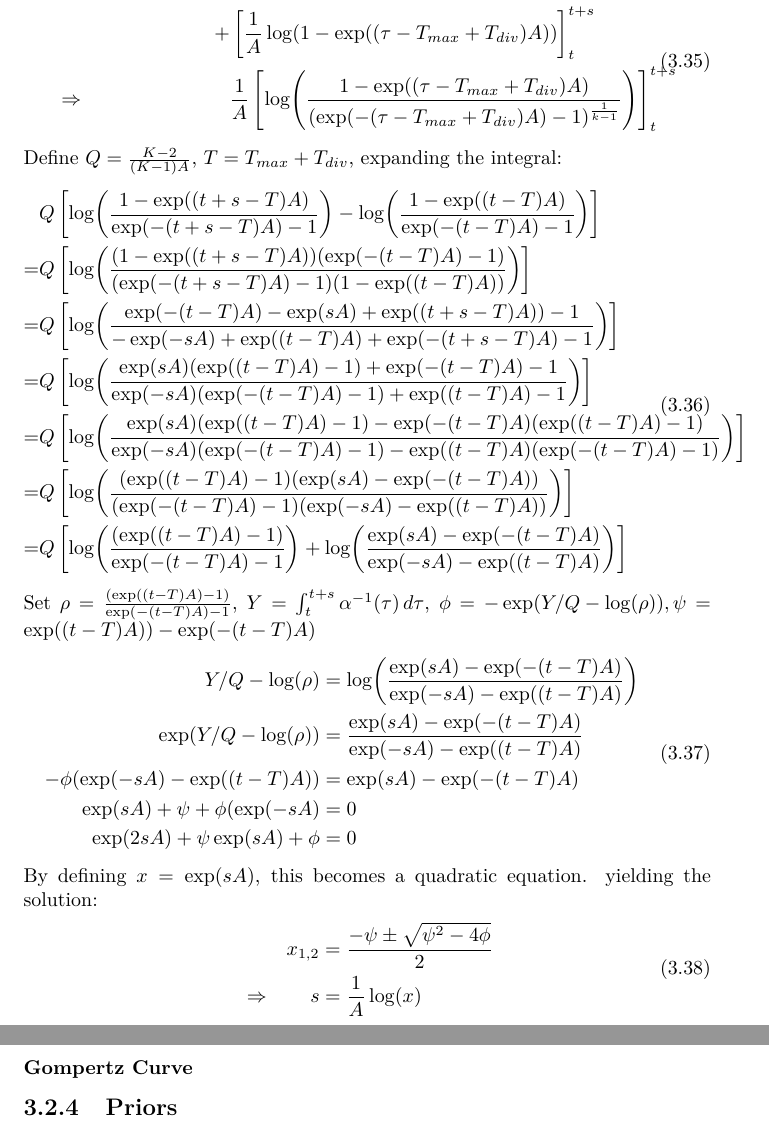
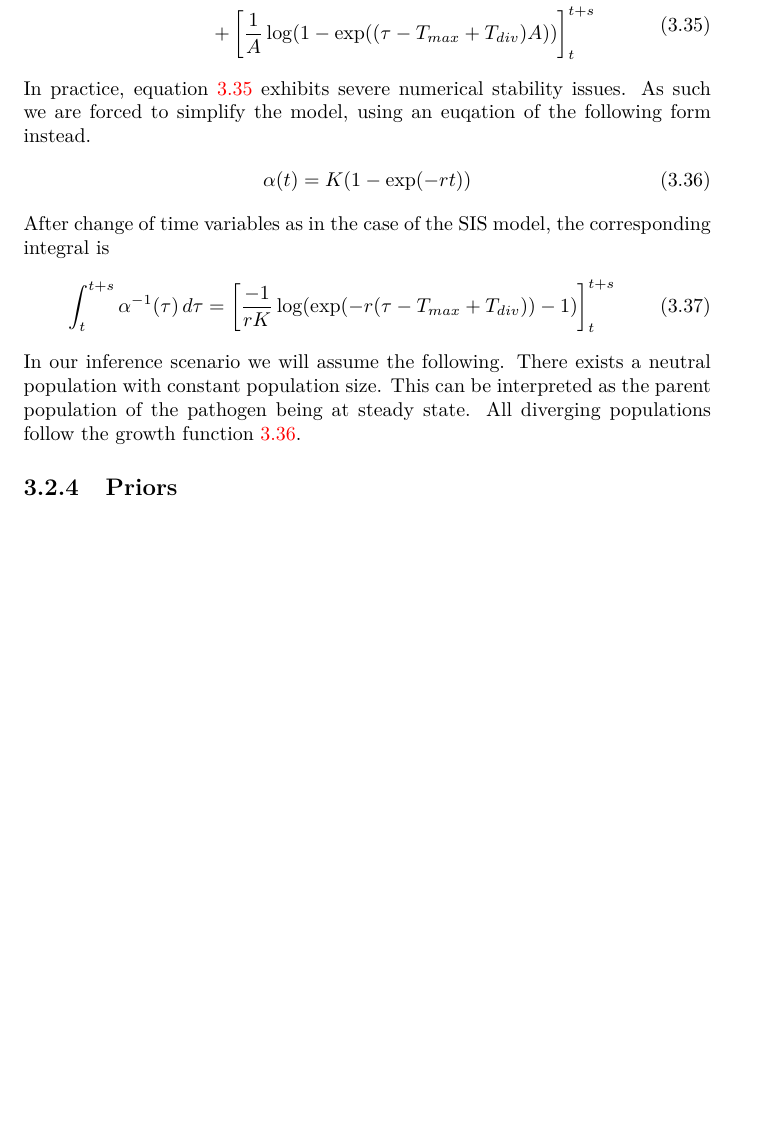
Before and after one commit to dhelekal/CaveDive, a LaTeX thesis (notes/notes.tex): two parts of pages 15 and 16 of 22 before the commit and part of page 15 of 21 after it, the two joined at a grey line, cut so that both start at the same text, the shorter picture padded with empty space. Compiled offline with pdfLaTeX.

Commit message:
update notes, work on structured likelihood

```diff
--- a/notes/notes.tex
+++ b/notes/notes.tex
@@ -452,43 +452,20 @@ And
 \end{gather}
 As such:
 \begin{gather}
-\begin{aligned}
+\begin{aligned}\label{eq:sis_int}
 &\int_t^{t+s}{\alpha^{-1}(\tau)\,d\tau}&=& \left[\frac{-1}{(K-1)A}\log(\exp(-(\tau-T_{max}+T_{div})A)-1)\right]_t^{t+s}\\
-&&+&\left[\frac{1}{A}\log(1-\exp((\tau-T_{max}+T_{div})A))\right]_t^{t+s}\\
-&\Rightarrow&&\frac{1}{A}\left[\log(\frac{1-\exp((\tau-T_{max}+T_{div})A)}{(\exp(-(\tau-T_{max}+T_{div})A)-1)^{\frac{1}{k-1}}})\right]_t^{t+s}
+&&+&\left[\frac{1}{A}\log(1-\exp((\tau-T_{max}+T_{div})A))\right]_t^{t+s}
 \end{aligned}
 \end{gather}
-Define $Q=\frac{K-2}{(K-1)A}$, $T = T_{max}+T_{div}$, expanding the integral:
+In practice, equation \ref{eq:sis_int} exhibits severe numerical stability issues. As such we are forced to simplify the model, using an euqation of the following form instead.
+\begin{gather}\label{eq:loggrowth}
+\alpha(t) = K(1-\exp(-rt))
+\end{gather}
+After change of time variables as in the case of the SIS model, the corresponding integral is
 \begin{gather}
-\begin{aligned}
-&Q\left[\log(\frac{1-\exp((t+s-T)A)}{\exp(-(t+s-T)A)-1})-\log(\frac{1-\exp((t-T)A)}{\exp(-(t-T)A)-1})\right]\\
-=&Q\left[\log(\frac{(1-\exp((t+s-T)A))(\exp(-(t-T)A)-1)}{(\exp(-(t+s-T)A)-1)(1-\exp((t-T)A))})\right]\\
-=&Q\left[\log(\frac{\exp(-(t-T)A) - \exp(sA) + \exp((t+s-T)A)) - 1 }{-\exp(-sA) + \exp((t-T)A) + \exp(-(t+s-T)A) - 1})\right]\\
-=&Q\left[\log(\frac{\exp(sA)(\exp((t-T)A) - 1)+\exp(-(t-T)A)-1}{\exp(-sA)(\exp(-(t-T)A) - 1)+\exp((t-T)A)-1})\right]\\
-=&Q\left[\log(\frac{\exp(sA)(\exp((t-T)A) - 1) - \exp(-(t-T)A)(\exp((t-T)A)-1)}{\exp(-sA)(\exp(-(t-T)A) - 1) - \exp((t-T)A)(\exp(-(t-T)A)-1)})\right]\\
-=&Q\left[\log(\frac{(\exp((t-T)A)-1)(\exp(sA)-\exp(-(t-T)A))}{(\exp(-(t-T)A)-1)(\exp(-sA)-\exp((t-T)A))})\right]\\
-=&Q\left[\log(\frac{(\exp((t-T)A)-1)}{\exp(-(t-T)A)-1})+\log(\frac{\exp(sA)-\exp(-(t-T)A)}{\exp(-sA)-\exp((t-T)A)})\right]
-\end{aligned}
+\int_{t}^{t+s}\alpha^{-1}(\tau)\,d\tau = \left[\frac{-1}{rK}\log(\exp(-r(\tau-T_{max}+T_{div})) - 1)\right]_{t}^{t+s}
 \end{gather}
-Set $\rho=\frac{(\exp((t-T)A)-1)}{\exp(-(t-T)A)-1}$, $Y=\int_t^{t+s}{\alpha^{-1}(\tau)\,d\tau}$, $\phi=-\exp(Y/Q-\log(\rho)), \psi = \exp((t-T)A))-\exp(-(t-T)A)$
-\begin{gather}
-\begin{aligned}
-Y/Q - \log(\rho) &= \log(\frac{\exp(sA)-\exp(-(t-T)A)}{\exp(-sA)-\exp((t-T)A)})\\
-\exp(Y/Q-\log(\rho)) &= \frac{\exp(sA)-\exp(-(t-T)A)}{\exp(-sA)-\exp((t-T)A)}\\
--\phi(\exp(-sA)-\exp((t-T)A)) &= \exp(sA)-\exp(-(t-T)A)\\
-\exp(sA) + \psi + \phi(\exp(-sA) &= 0\\
-\exp(2sA) + \psi\exp(sA) + \phi &= 0
-\end{aligned}
-\end{gather}
-By defining $x=\exp(sA)$, this becomes a quadratic equation. yielding the solution:
-\begin{gather}
-\begin{aligned}
-&&x_{1,2} &= \frac{-\psi \pm \sqrt{\psi^2 - 4\phi}}{2}\\
-&\Rightarrow& s &= \frac{1}{A}\log(x)
-\end{aligned}
-\end{gather}
-
-\subsubsection{Gompertz Curve}
+In our inference scenario we will assume the following. There exists a neutral population with constant population size. This can be interpreted as the parent populatio{}n of the pathogen being at steady state. All diverging populations follow the growth function \ref{eq:loggrowth}.
 \subsection{Priors}
 As a prior for change points $\mathcal{L}(\Xi,M)$ a Poisson Point Process is used. Denote by $B$ the total branch length of the genealogy. Then
 \begin{gather}
```
Also changed, not shown: R/structured_tree.pdf, notes/notes.pdf, 2 other files.
